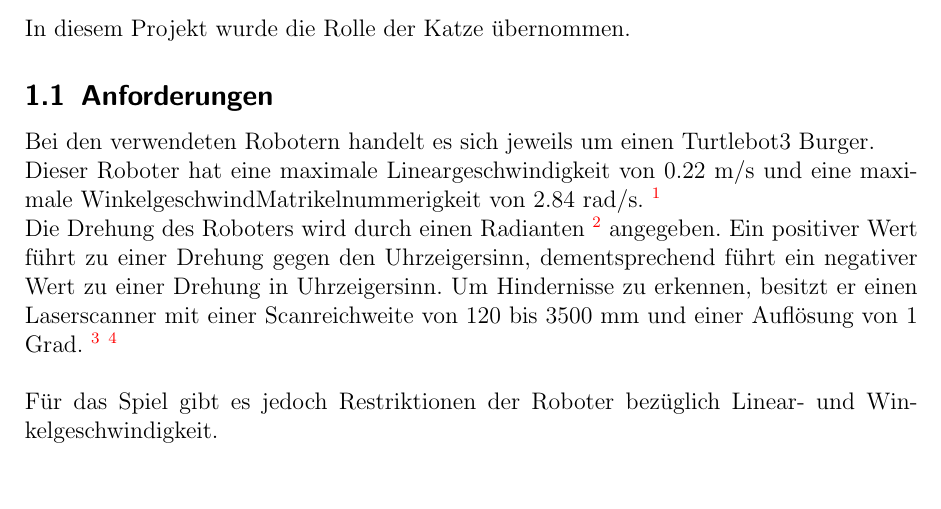
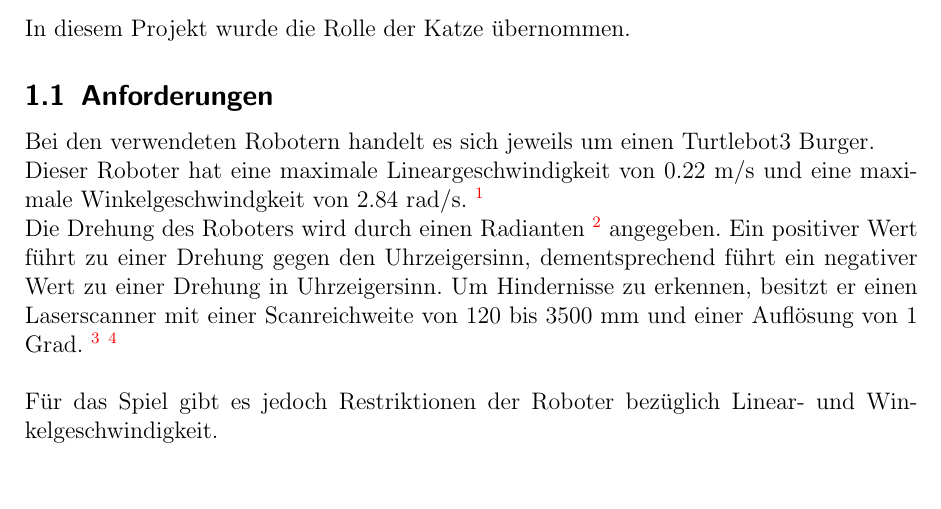
Before and after one commit to Bear14/cat_mouse_cheese, a LaTeX document (documentation/roga_docu.tex): part of page 4 of 18, cut so that both start at the same text. Compiled offline with pdfLaTeX.

Commit message:
Da stand Matrikelnummer bei Winkelgeschwindigkeit drinnen, warum auch immer. ist verbessert

```diff
--- a/documentation/roga_docu.tex
+++ b/documentation/roga_docu.tex
@@ -302,7 +302,7 @@ In diesem Projekt wurde die Rolle der Katze übernommen.
 
 \subsection{Anforderungen}
 Bei den verwendeten Robotern handelt es sich jeweils um einen Turtlebot3 Burger.\\
-Dieser Roboter hat eine maximale Lineargeschwindigkeit von 0.22 m/s und eine maximale WinkelgeschwindMatrikelnummerigkeit von 2.84 rad/s. \footnote{\url{https://emanual.robotis.com/docs/en/platform/turtlebot3/specifications/\#hardware-specifications}}\\
+Dieser Roboter hat eine maximale Lineargeschwindigkeit von 0.22 m/s und eine maximale Winkelgeschwindgkeit von 2.84 rad/s. \footnote{\url{https://emanual.robotis.com/docs/en/platform/turtlebot3/specifications/\#hardware-specifications}}\\
 Die Drehung des Roboters wird durch einen Radianten \footnote {Wertebereich [0:2 $\pi$]} angegeben. Ein positiver Wert führt zu einer Drehung gegen den Uhrzeigersinn, dementsprechend führt ein negativer Wert zu einer Drehung in Uhrzeigersinn.
 Um Hindernisse zu erkennen, besitzt er einen Laserscanner mit einer Scanreichweite von 120 bis 3500 mm und einer Auflösung von 1 Grad. \footnote {1 Gard ~ 0,0174533} \footnote{\url{https://emanual.robotis.com/docs/en/platform/turtlebot3/appendix_lds_01/}}
 \\\\
```
Also changed, not shown: documentation/roga_docu.pdf.
